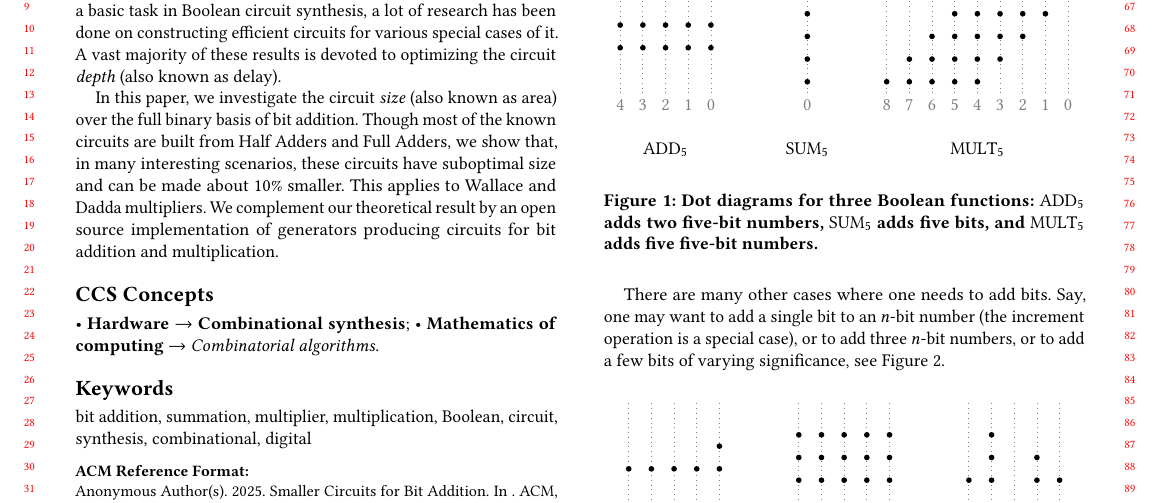
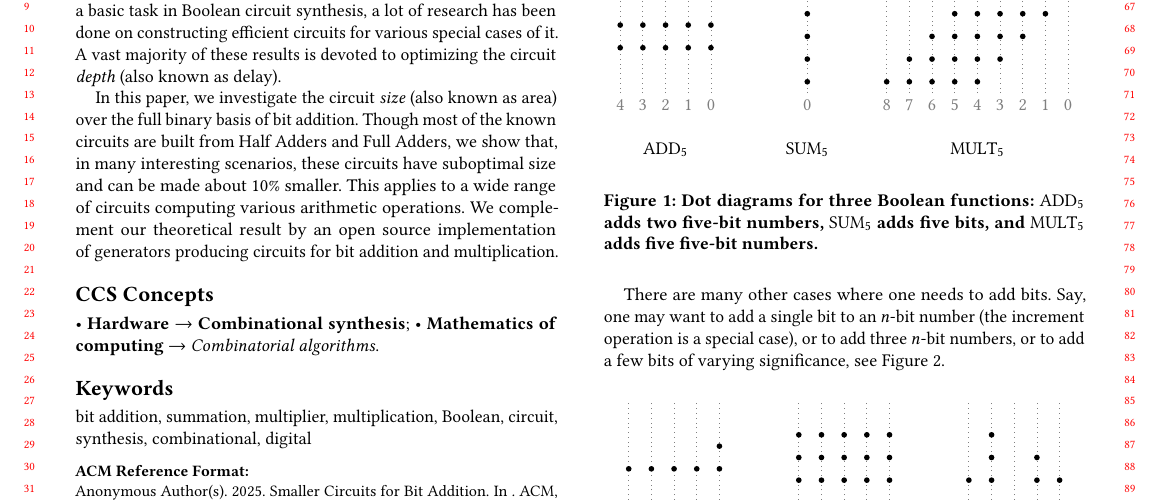
Before and after one commit to alexanderskulikov/multipliers-paper, a LaTeX paper (multipliers.tex): part of page 1 of 3, cut so that both start at the same text. Compiled offline with pdfLaTeX.

Commit message:
Cosmetics

```diff
--- a/multipliers.tex
+++ b/multipliers.tex
@@ -57,7 +57,8 @@
     In~this paper, we~investigate the circuit \emph{size} (also known as~area)
     over the full binary basis of~bit addition. Though most of~the known circuits are built from Half Adders and Full Adders,
     we~show that, in~many interesting scenarios, these circuits have suboptimal size
-    and can be~made about 10\% smaller. This applies to~Wallace and Dadda multipliers.
+    and can be~made about 10\% smaller. This applies to~a~wide range
+    of~circuits computing various arithmetic operations.
     We~complement our theoretical result by~an~open source implementation
     of~generators producing circuits for bit addition and multiplication.
 \end{abstract}
```
